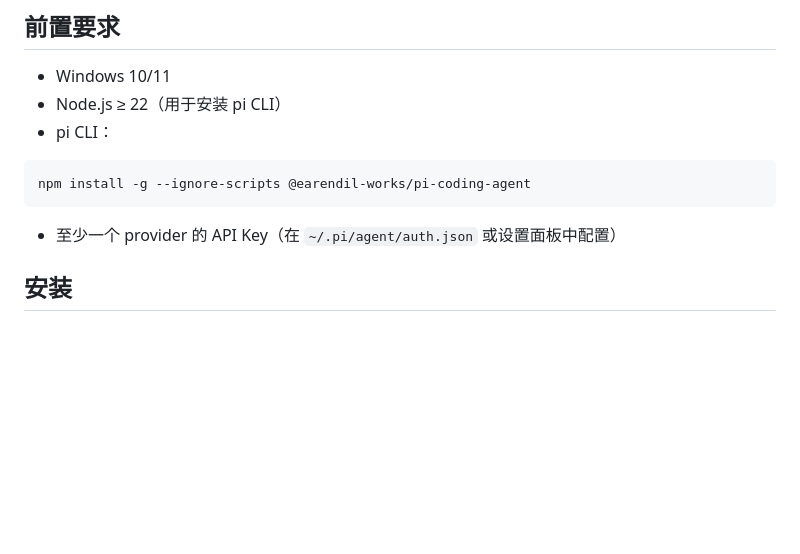
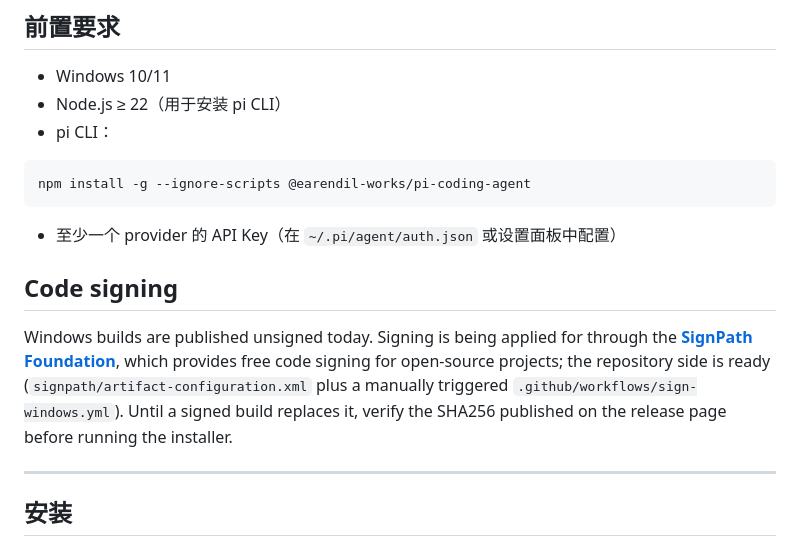
Before and after one commit to Q1y1ng/pi-heao-gui, a Markdown page: README.md, the part around the change. GitHub-like rendering; blank space fills up the shorter version.

````diff
--- a/README.md
+++ b/README.md
@@ -43,6 +43,17 @@ npm install -g --ignore-scripts @earendil-works/pi-coding-agent
 ```
 
 - 至少一个 provider 的 API Key（在 `~/.pi/agent/auth.json` 或设置面板中配置）
+
+## Code signing
+
+Windows builds are published unsigned today. Signing is being applied for
+through the **[SignPath Foundation](https://signpath.org/foundation)**, which
+provides free code signing for open-source projects; the repository side is ready
+(`signpath/artifact-configuration.xml` plus a manually triggered
+`.github/workflows/sign-windows.yml`). Until a signed build replaces it, verify
+the SHA256 published on the release page before running the installer.
+
+---
 
 ## 安装
 
````
Also changed, not shown: PRIVACY.md (added, +47 -0 lines), docs/release-notes-1.1.0.md (+11 -0 lines).
